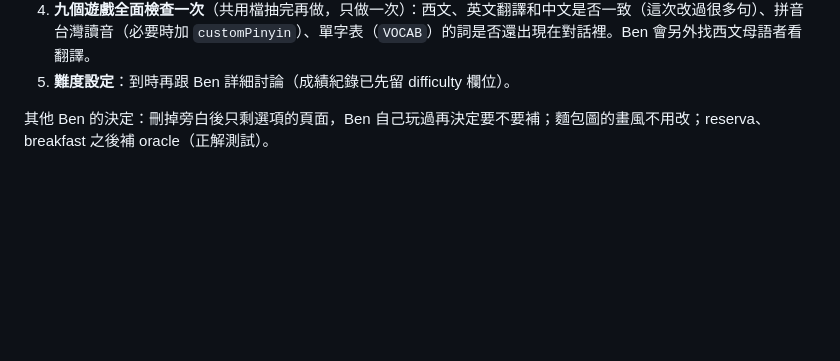
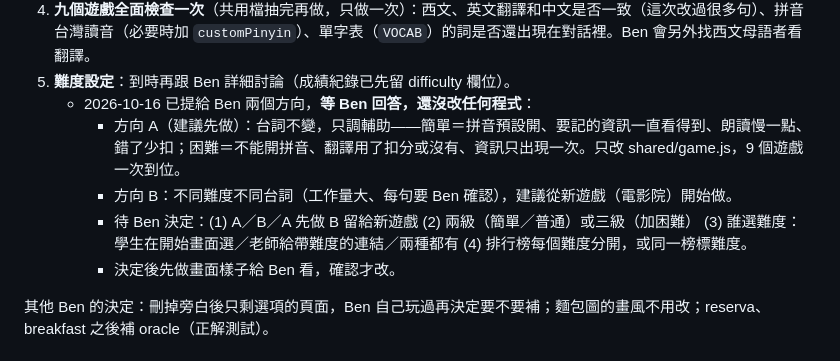
Before and after one commit to wangchiapin/taiwan-life, a Markdown page: tools/HANDOFF.md, the part around the change. Drawn GitHub-style; blank space fills up the shorter version.

Commit message:
交接：記錄難度設定的討論進度
Co-Authored-By: Claude Opus 5.5 <noreply@anthropic.com>
Claude-Session: https://claude.ai/code/session_01LnEVd9qkwtYGnK1y5mWYXv

```diff
--- a/tools/HANDOFF.md
+++ b/tools/HANDOFF.md
@@ -47,6 +47,11 @@
    原本的計畫：設定、翻譯、朗讀、拼音、單字抽屜、錯誤紀錄、提示、過場、排行榜、成績上傳、音樂、嵌入模式、重新開始。九個遊戲改成載入共用檔，**之後的新遊戲也用它**。抽完每個遊戲都要跑 smoke.py 四種測試。
 4. **九個遊戲全面檢查一次**（共用檔抽完再做，只做一次）：西文、英文翻譯和中文是否一致（這次改過很多句）、拼音台灣讀音（必要時加 `customPinyin`）、單字表（`VOCAB`）的詞是否還出現在對話裡。Ben 會另外找西文母語者看翻譯。
 5. **難度設定**：到時再跟 Ben 詳細討論（成績紀錄已先留 difficulty 欄位）。
+   - 2026-10-16 已提給 Ben 兩個方向，**等 Ben 回答，還沒改任何程式**：
+     - 方向 A（建議先做）：台詞不變，只調輔助——簡單＝拼音預設開、要記的資訊一直看得到、朗讀慢一點、錯了少扣；困難＝不能開拼音、翻譯用了扣分或沒有、資訊只出現一次。只改 shared/game.js，9 個遊戲一次到位。
+     - 方向 B：不同難度不同台詞（工作量大、每句要 Ben 確認），建議從新遊戲（電影院）開始做。
+     - 待 Ben 決定：(1) A／B／A 先做 B 留給新遊戲 (2) 兩級（簡單／普通）或三級（加困難） (3) 誰選難度：學生在開始畫面選／老師給帶難度的連結／兩種都有 (4) 排行榜每個難度分開，或同一榜標難度。
+     - 決定後先做畫面樣子給 Ben 看，確認才改。
 
 其他 Ben 的決定：刪掉旁白後只剩選項的頁面，Ben 自己玩過再決定要不要補；麵包圖的畫風不用改；reserva、breakfast 之後補 oracle（正解測試）。
 
```
